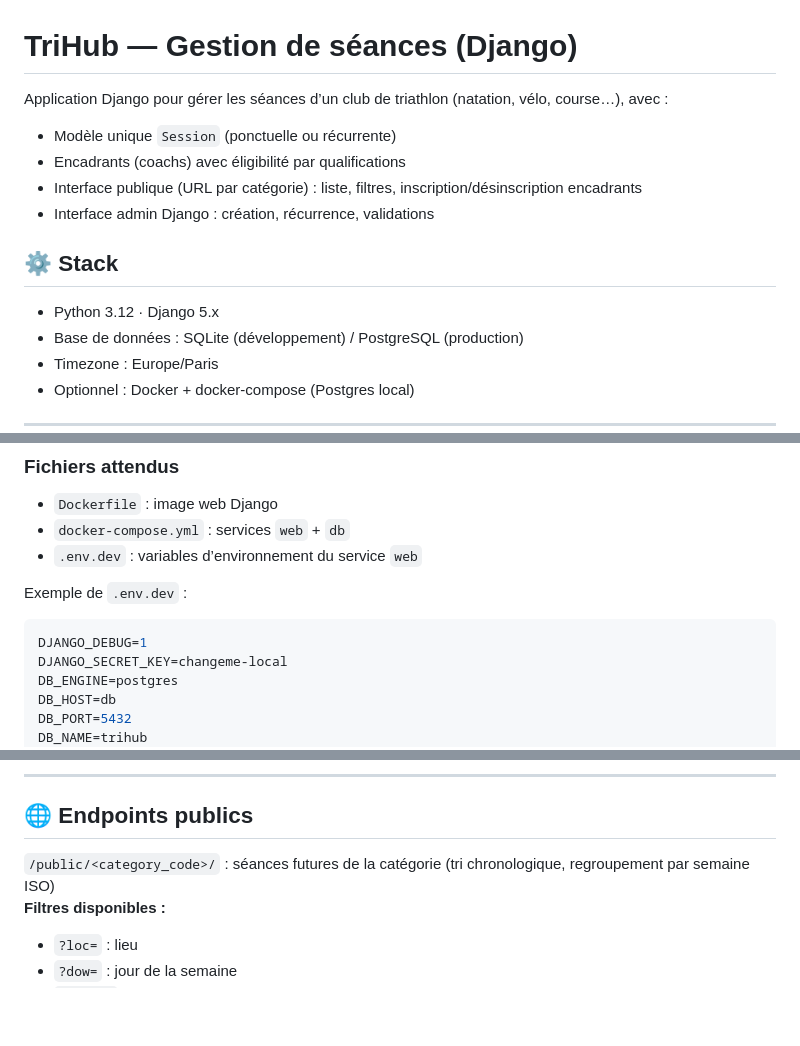
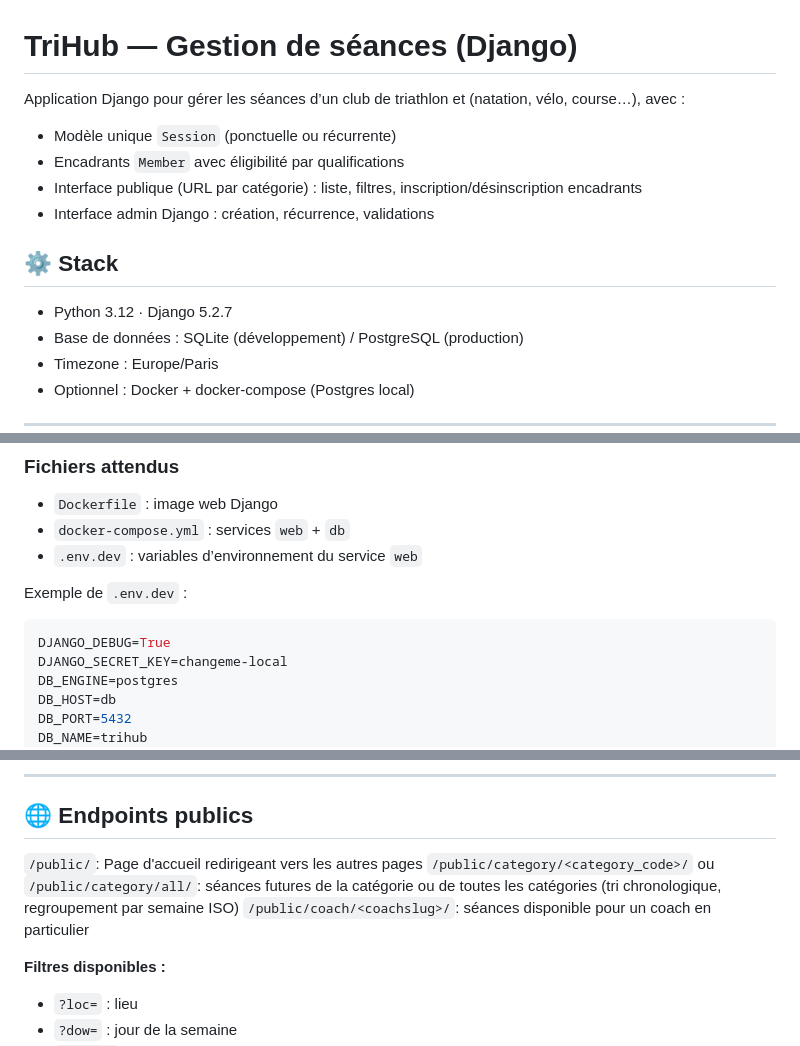
Before and after one commit to LouisGerondeau/trihub, a Markdown page: README.md, 3 parts joined by grey strips. GitHub-like rendering; blank space fills up the shorter version.

Commit message:
improved readme

````diff
--- a/README.md
+++ b/README.md
@@ -1,15 +1,15 @@
 # TriHub — Gestion de séances (Django)
 
-Application Django pour gérer les séances d’un club de triathlon (natation, vélo, course…), avec :
+Application Django pour gérer les séances d’un club de triathlon et (natation, vélo, course…), avec :
 
 - Modèle unique `Session` (ponctuelle ou récurrente)
-- Encadrants (coachs) avec éligibilité par qualifications
+- Encadrants `Member` avec éligibilité par qualifications
 - Interface publique (URL par catégorie) : liste, filtres, inscription/désinscription encadrants
 - Interface admin Django : création, récurrence, validations
 
 ## ⚙️ Stack
 
-- Python 3.12 · Django 5.x
+- Python 3.12 · Django 5.2.7
 - Base de données : SQLite (développement) / PostgreSQL (production)
 - Timezone : Europe/Paris
 - Optionnel : Docker + docker-compose (Postgres local)
@@ -80,7 +80,7 @@ python manage.py runserver
 Exemple de `.env.dev` :
 
 ```env
-DJANGO_DEBUG=1
+DJANGO_DEBUG=True
 DJANGO_SECRET_KEY=changeme-local
 DB_ENGINE=postgres
 DB_HOST=db
@@ -123,7 +123,10 @@ Le projet choisit automatiquement :
 
 ## 🌐 Endpoints publics
 
-`/public/<category_code>/` : séances futures de la catégorie (tri chronologique, regroupement par semaine ISO)
+`/public/`: Page d'accueil redirigeant vers les autres pages
+`/public/category/<category_code>/` ou `/public/category/all/`: séances futures de la catégorie ou de toutes les catégories (tri chronologique, regroupement par semaine ISO)
+`/public/coach/<coachslug>/`: séances disponible pour un coach en particulier
+
 **Filtres disponibles :**
 
 - `?loc=` : lieu
````
